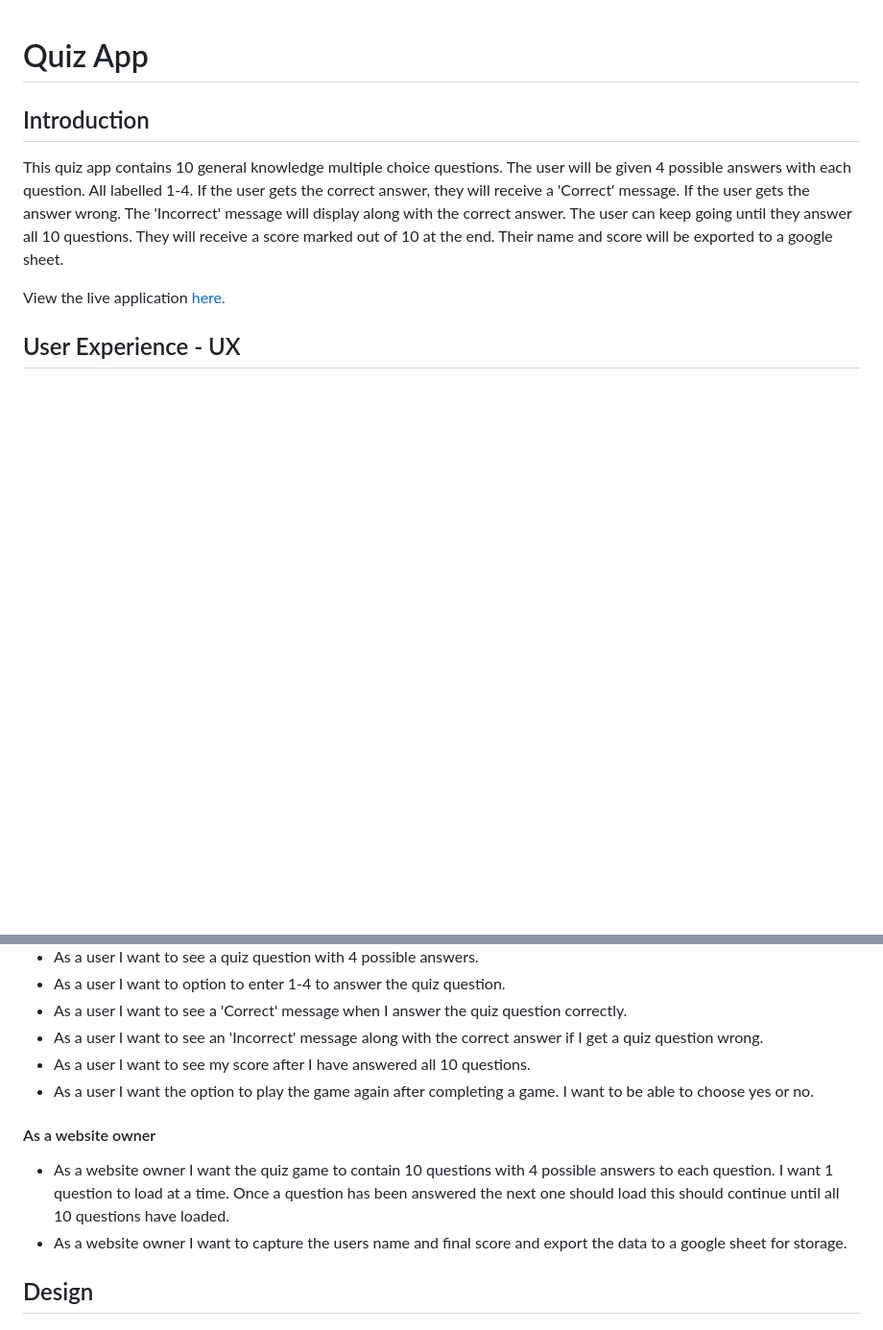
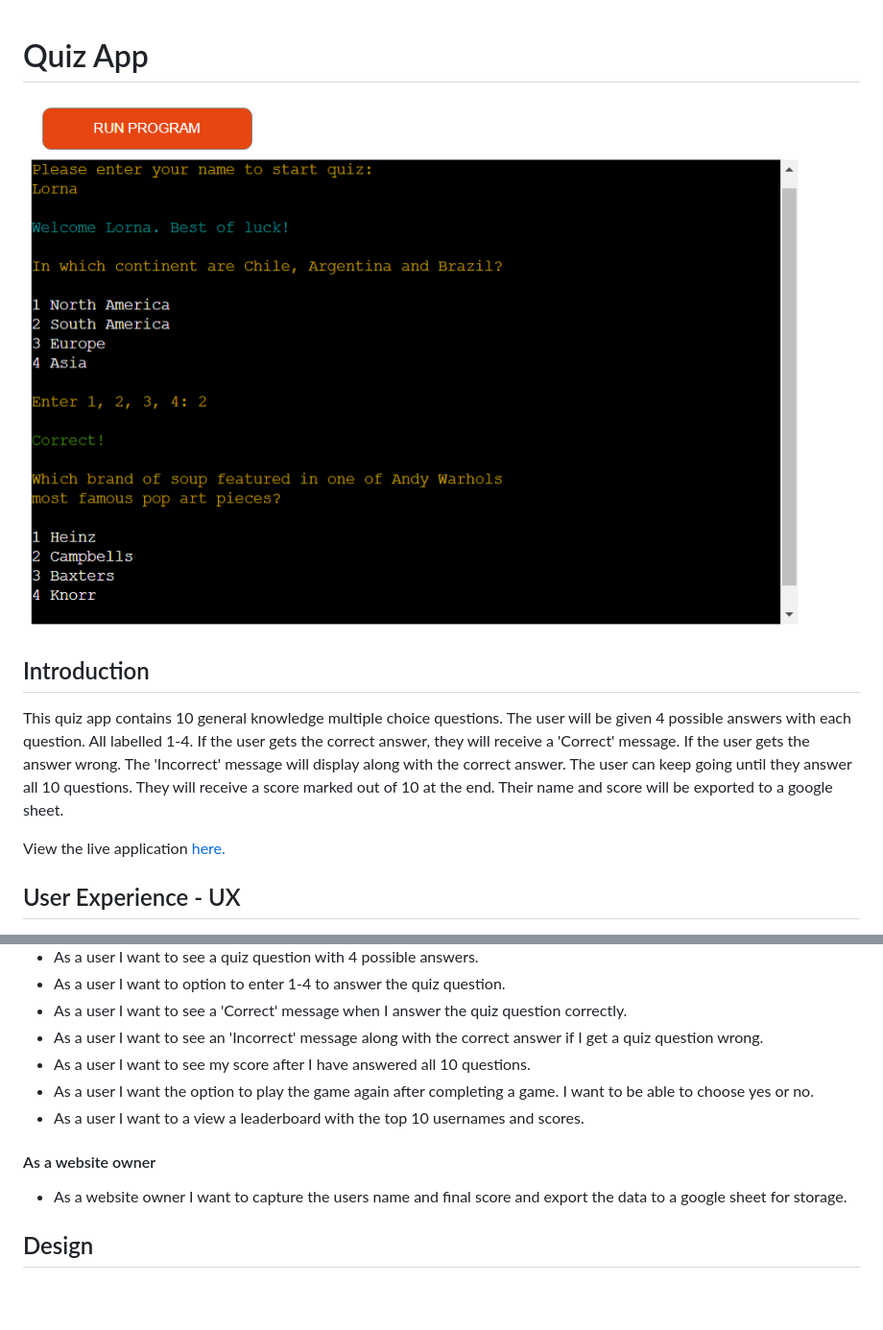
Before and after one commit to Lornavav/pp3-quiz-lv, a Markdown page: README.md, 2 parts joined by grey strips. Shown: that part at 96% size. Drawn GitHub-style; pictures changed too: documentation/images/cover_image.png (added); blank space fills up the shorter version.

```diff
--- a/README.md
+++ b/README.md
@@ -1,4 +1,6 @@
 # Quiz App
+
+![Cover Image](documentation/images/cover_image.png)
 
 
 ## Introduction
@@ -27,10 +29,10 @@ To allow users to enjoy a simple quiz game. They can have as many chances as the
 * As a user I want to see an 'Incorrect' message along with the correct answer if I get a quiz question wrong.
 * As a user I want to see my score after I have answered all 10 questions.
 * As a user I want the option to play the game again after completing a game. I want to be able to choose yes or no.
+* As a user I want to a view a leaderboard with the top 10 usernames and scores.
 
 #### As a website owner
 
-* As a website owner I want the quiz game to contain 10 questions with 4 possible answers to each question. I want 1 question to load at a time. Once a question has been answered the next one should load this should continue until all 10 questions have loaded.
 * As a website owner I want to capture the users name and final score and export the data to a google sheet for storage.
 
 ## Design
```
Also changed, not shown: other parts of README.md (+6 -0 lines), documentation/images/mannual_testing_1.png (added), documentation/images/mannual_testing_2.png (added).
